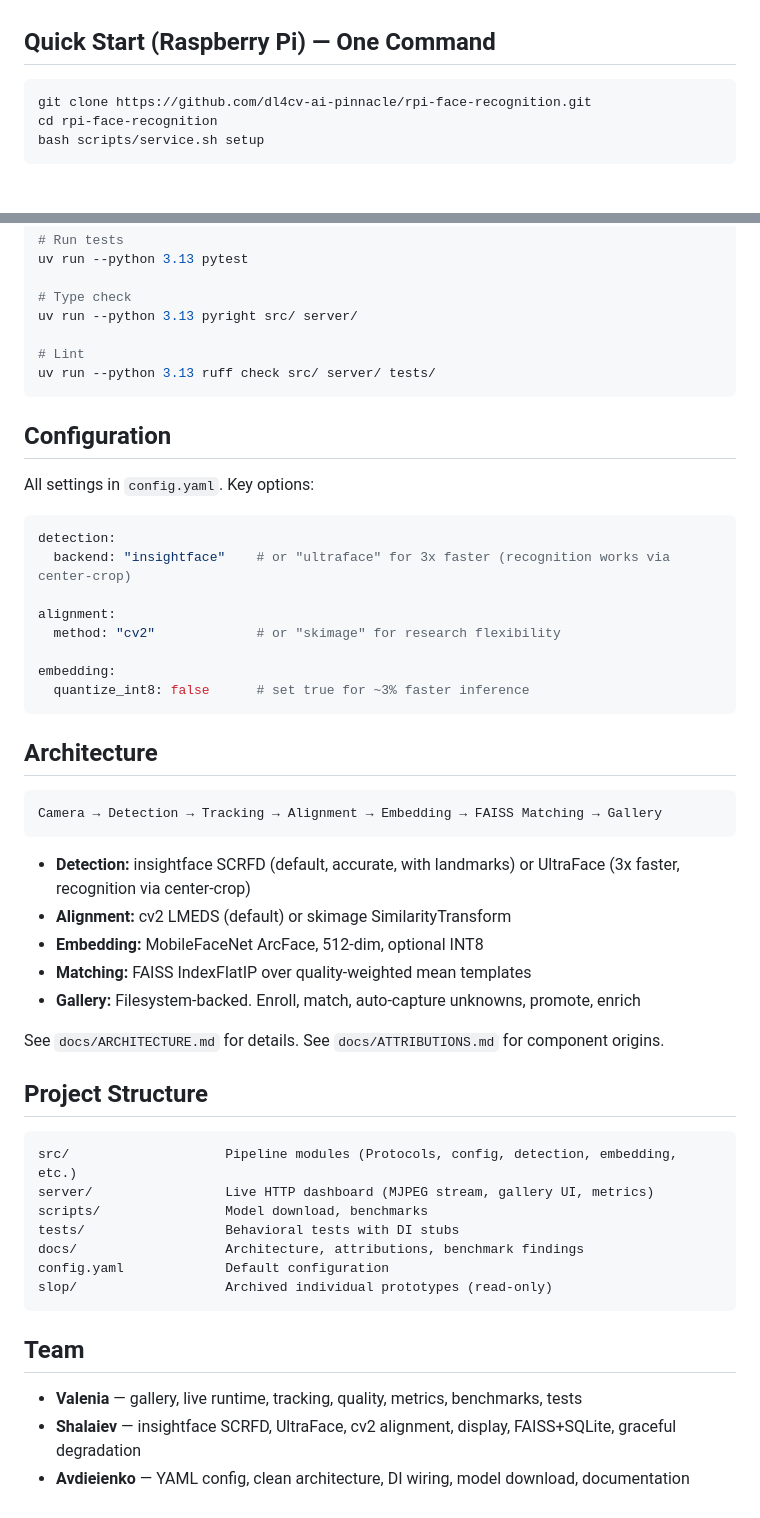
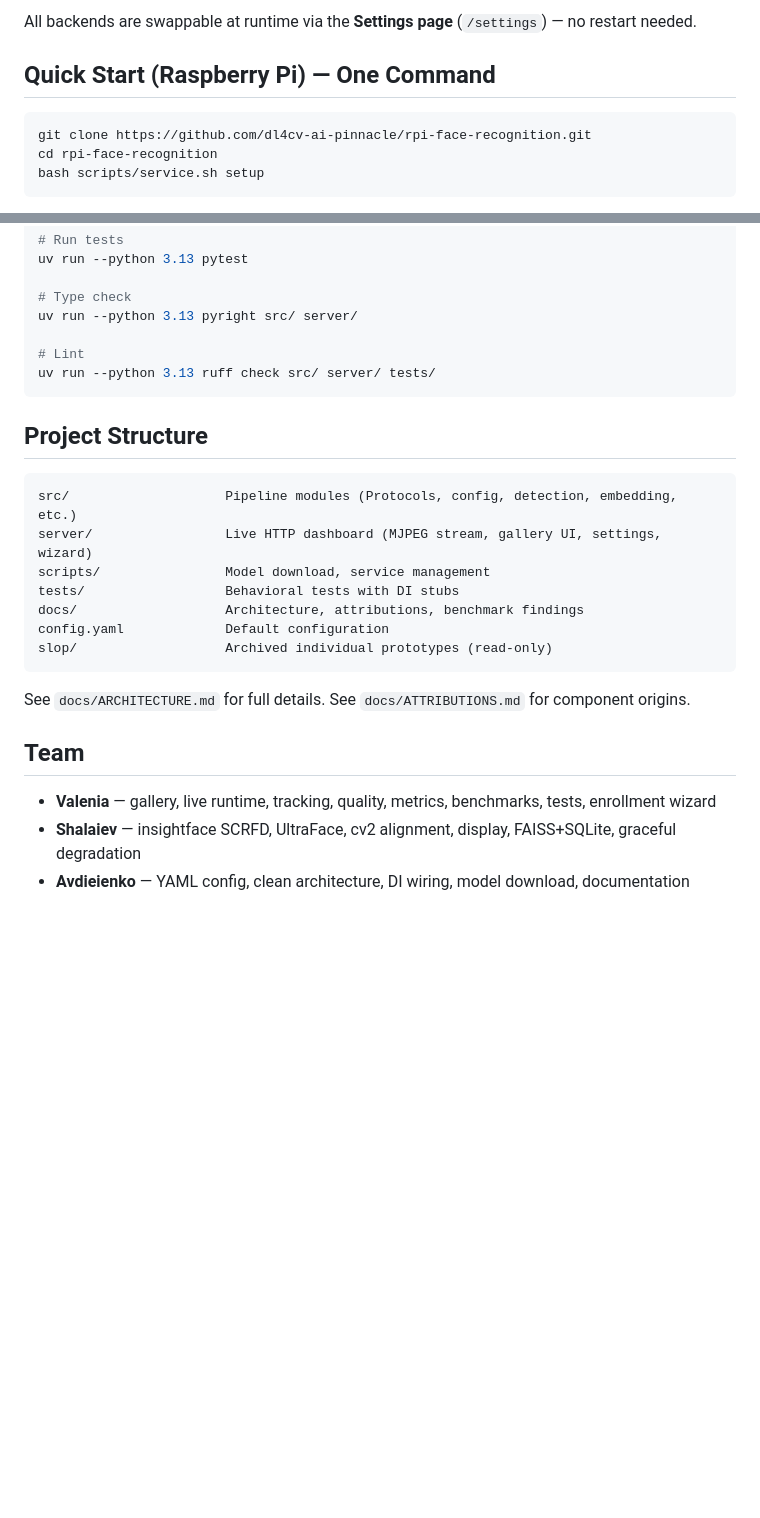
Before and after one commit to dl4cv-ai-pinnacle/rpi-face-recognition, a Markdown page: README.md, 2 parts joined by grey strips. GitHub-like rendering; blank space fills up the shorter version.

````diff
--- a/README.md
+++ b/README.md
@@ -4,3 +50,4 @@ Modular face recognition pipeline for Raspberry Pi 5. Swappable backends (detect
+All backends are swappable at runtime via the **Settings page** (`/settings`) — no restart needed.
 
 ## Quick Start (Raspberry Pi) — One Command
 
@@ -68,49 +190,22 @@ uv run --python 3.13 pyright src/ server/
 uv run --python 3.13 ruff check src/ server/ tests/
 ```
 
-## Configuration
-
-All settings in `config.yaml`. Key options:
-
-```yaml
-detection:
-  backend: "insightface"    # or "ultraface" for 3x faster (recognition works via center-crop)
-
-alignment:
-  method: "cv2"             # or "skimage" for research flexibility
-
-embedding:
-  quantize_int8: false      # set true for ~3% faster inference
-```
-
-## Architecture
-
-```
-Camera → Detection → Tracking → Alignment → Embedding → FAISS Matching → Gallery
-```
-
-- **Detection:** insightface SCRFD (default, accurate, with landmarks) or UltraFace (3x faster, recognition via center-crop)
-- **Alignment:** cv2 LMEDS (default) or skimage SimilarityTransform
-- **Embedding:** MobileFaceNet ArcFace, 512-dim, optional INT8
-- **Matching:** FAISS IndexFlatIP over quality-weighted mean templates
-- **Gallery:** Filesystem-backed. Enroll, match, auto-capture unknowns, promote, enrich
-
-See `docs/ARCHITECTURE.md` for details. See `docs/ATTRIBUTIONS.md` for component origins.
-
 ## Project Structure
 
 ```
 src/                    Pipeline modules (Protocols, config, detection, embedding, etc.)
-server/                 Live HTTP dashboard (MJPEG stream, gallery UI, metrics)
-scripts/                Model download, benchmarks
+server/                 Live HTTP dashboard (MJPEG stream, gallery UI, settings, wizard)
+scripts/                Model download, service management
 tests/                  Behavioral tests with DI stubs
 docs/                   Architecture, attributions, benchmark findings
 config.yaml             Default configuration
 slop/                   Archived individual prototypes (read-only)
 ```
 
+See `docs/ARCHITECTURE.md` for full details. See `docs/ATTRIBUTIONS.md` for component origins.
+
 ## Team
 
-- **Valenia** — gallery, live runtime, tracking, quality, metrics, benchmarks, tests
+- **Valenia** — gallery, live runtime, tracking, quality, metrics, benchmarks, tests, enrollment wizard
 - **Shalaiev** — insightface SCRFD, UltraFace, cv2 alignment, display, FAISS+SQLite, graceful degradation
 - **Avdieienko** — YAML config, clean architecture, DI wiring, model download, documentation
````
Also changed, not shown: other parts of README.md (+122 -1 lines), docs/ARCHITECTURE.md (+35 -0 lines).
